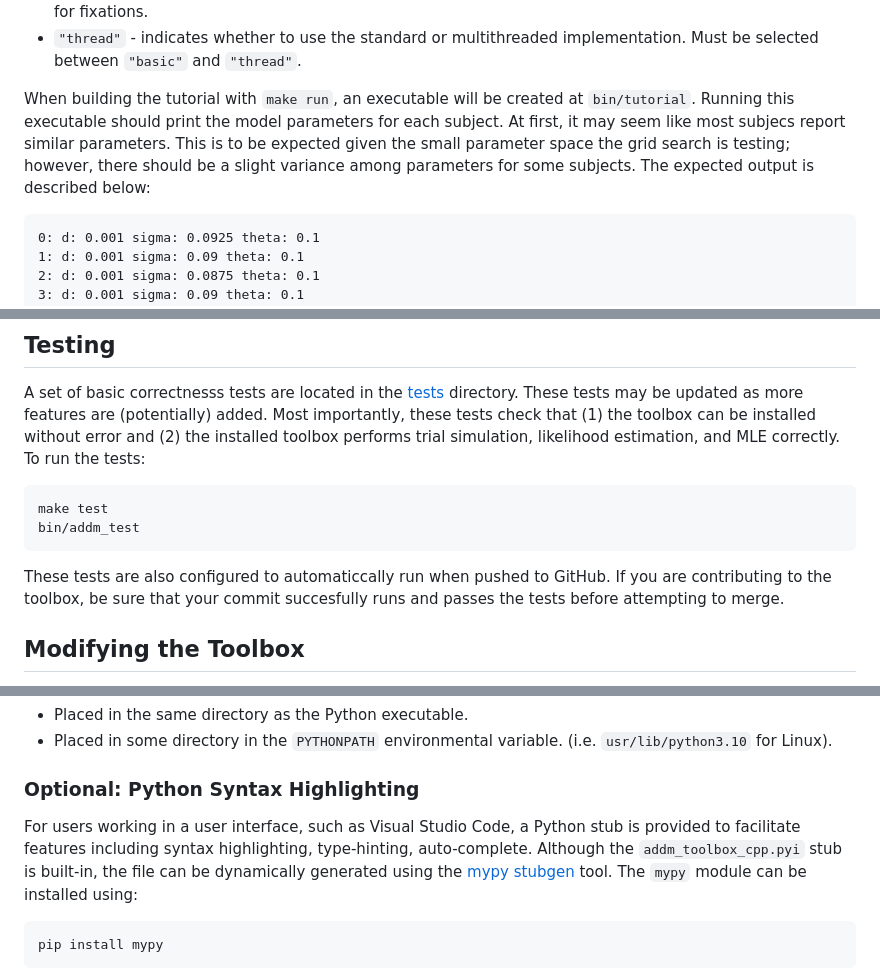
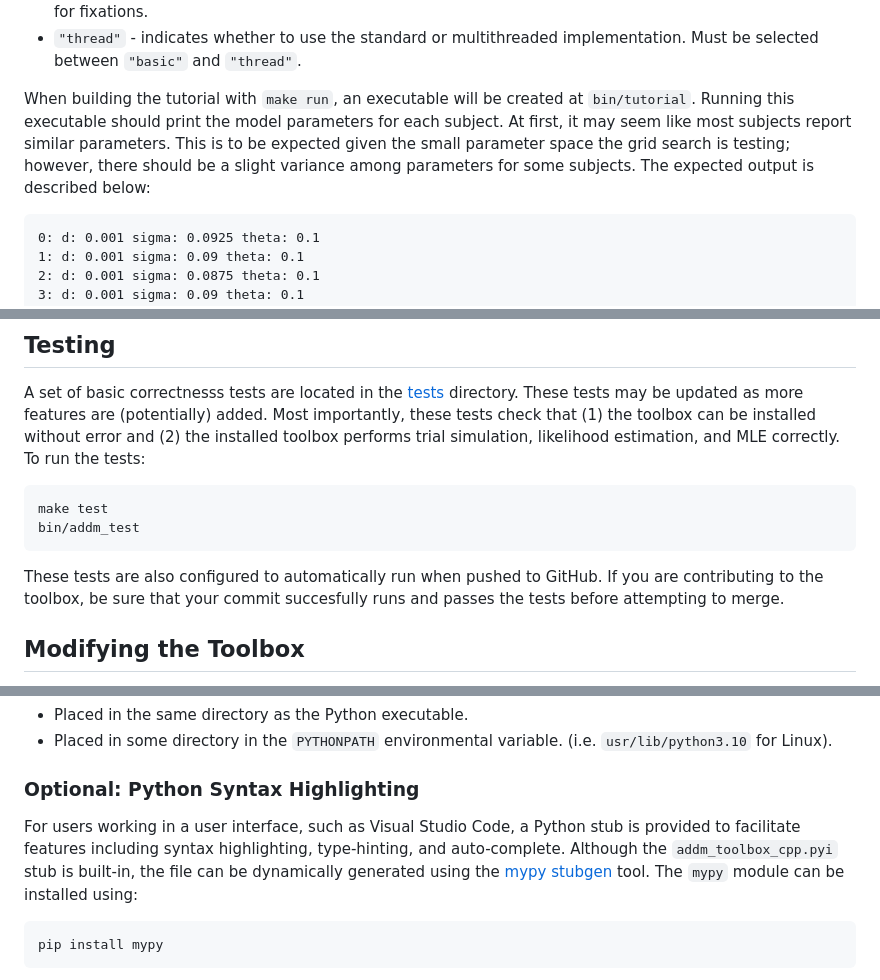
Before and after one commit to aDDM-Toolbox/ADDM.cpp, a Markdown page: README.md, 3 parts joined by grey strips. Rendered like a GitHub page.

````diff
--- a/README.md
+++ b/README.md
@@ -184,7 +184,7 @@ Perform model fitting via Maximum Likelihood Estimation (MLE) to find the optima
 * `{0}` - Range to test for additive fixation factor (k). The default aDDM model assumes no additive scalar for fixations.
 * `"thread"` - indicates whether to use the standard or multithreaded implementation. Must be selected between `"basic"` and `"thread"`.
 
-When building the tutorial with `make run`, an executable will be created at `bin/tutorial`. Running this executable should print the model parameters for each subject. At first, it may seem like most subjecs report similar parameters. This is to be expected given the small parameter space the grid search is testing; however, there should be a slight variance among parameters for some subjects. The expected output is described below:
+When building the tutorial with `make run`, an executable will be created at `bin/tutorial`. Running this executable should print the model parameters for each subject. At first, it may seem like most subjects report similar parameters. This is to be expected given the small parameter space the grid search is testing; however, there should be a slight variance among parameters for some subjects. The expected output is described below:
 
 ```
 0: d: 0.001 sigma: 0.0925 theta: 0.1
@@ -203,7 +203,7 @@ make test
 bin/addm_test
 ```
 
-These tests are also configured to automaticcally run when pushed to GitHub. If you are contributing to the toolbox, be sure that your commit succesfully runs and passes the tests before attempting to merge.
+These tests are also configured to automatically run when pushed to GitHub. If you are contributing to the toolbox, be sure that your commit succesfully runs and passes the tests before attempting to merge.
 
 ## Modifying the Toolbox ##
 
@@ -396,7 +396,7 @@ Note that when executing any Python files using the `addm_toolbox_cpp` module, t
 
 ### Optional: Python Syntax Highlighting ###
 
-For users working in a user interface, such as Visual Studio Code, a Python stub is provided to facilitate features including syntax highlighting, type-hinting, auto-complete. Although the `addm_toolbox_cpp.pyi` stub is built-in, the file can be dynamically generated using the [mypy stubgen](https://mypy.readthedocs.io/en/stable/stubgen.html) tool. The `mypy` module can be installed using:
+For users working in a user interface, such as Visual Studio Code, a Python stub is provided to facilitate features including syntax highlighting, type-hinting, and auto-complete. Although the `addm_toolbox_cpp.pyi` stub is built-in, the file can be dynamically generated using the [mypy stubgen](https://mypy.readthedocs.io/en/stable/stubgen.html) tool. The `mypy` module can be installed using:
 
 ```shell
 pip install mypy
````
Also changed, not shown: other parts of README.md (+11 -11 lines).
